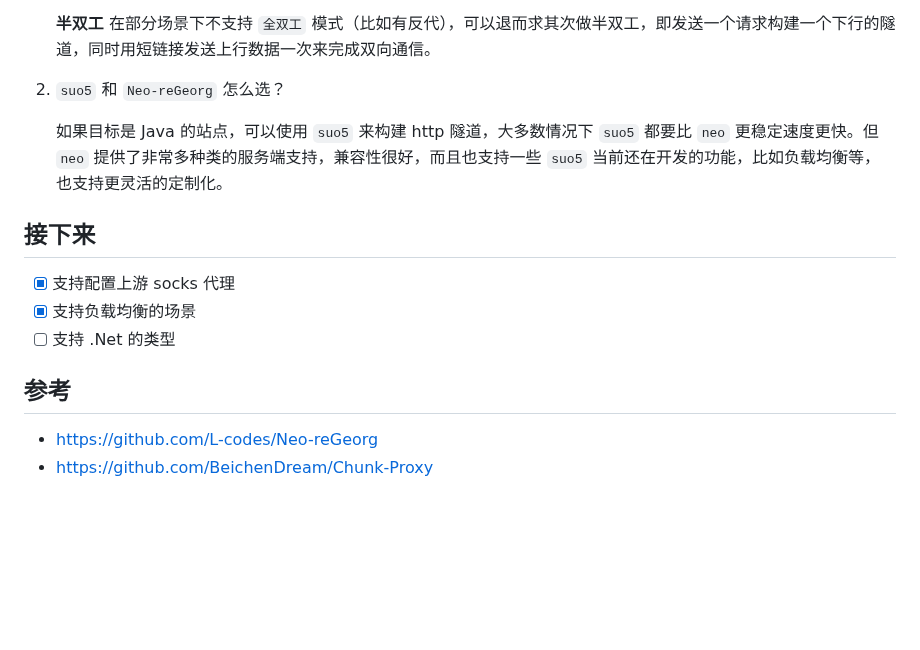
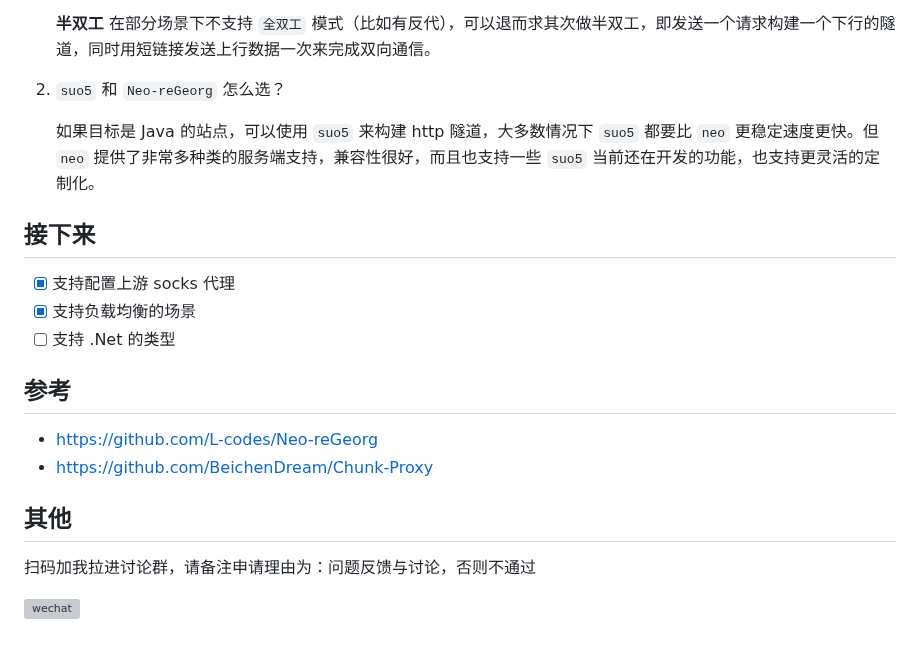
Before and after one commit to zema1/suo5, a Markdown page: README.md, the part around the change. GitHub-like rendering; blank space fills up the shorter version; grey boxes are pictures that could not be loaded.

Commit message:
feat: add wechat image

```diff
--- a/README.md
+++ b/README.md
@@ -119,7 +119,7 @@ $ ./suo5 -t https://example.com/proxy.jsp -t http://172.0.3.2/code/proxy.jsp
 
 2. `suo5` 和 `Neo-reGeorg` 怎么选？
 
-    如果目标是 Java 的站点，可以使用 `suo5` 来构建 http 隧道，大多数情况下 `suo5` 都要比 `neo` 更稳定速度更快。但 `neo` 提供了非常多种类的服务端支持，兼容性很好，而且也支持一些 `suo5` 当前还在开发的功能，比如负载均衡等，也支持更灵活的定制化。
+    如果目标是 Java 的站点，可以使用 `suo5` 来构建 http 隧道，大多数情况下 `suo5` 都要比 `neo` 更稳定速度更快。但 `neo` 提供了非常多种类的服务端支持，兼容性很好，而且也支持一些 `suo5` 当前还在开发的功能，也支持更灵活的定制化。
 
 ## 接下来
 
@@ -130,3 +130,8 @@ $ ./suo5 -t https://example.com/proxy.jsp -t http://172.0.3.2/code/proxy.jsp
 ## 参考
 - [https://github.com/L-codes/Neo-reGeorg](https://github.com/L-codes/Neo-reGeorg)
 - [https://github.com/BeichenDream/Chunk-Proxy](https://github.com/BeichenDream/Chunk-Proxy)
+
+## 其他
+扫码加我拉进讨论群，请备注申请理由为：问题反馈与讨论，否则不通过
+
+![wechat](https://user-images.githubusercontent.com/20637881/229296623-24a7cc5d-8f33-4120-ae77-bbe2610ce5bb.jpg)
```
